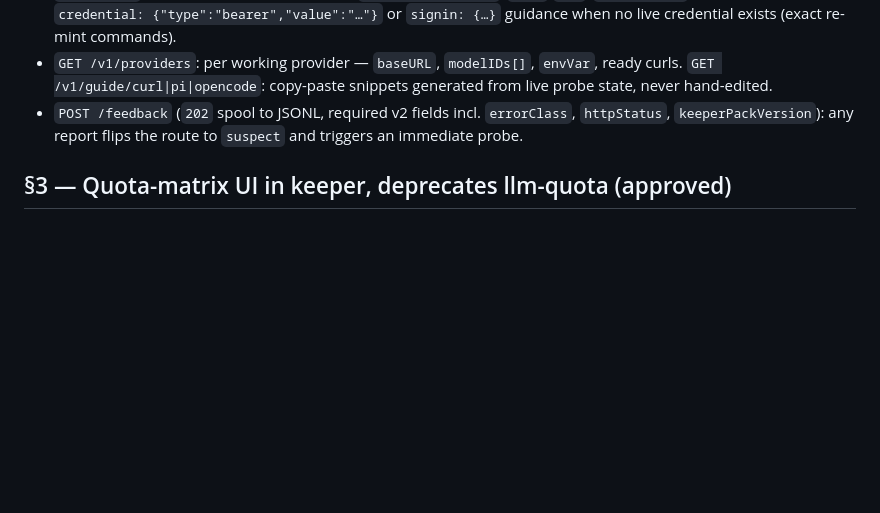
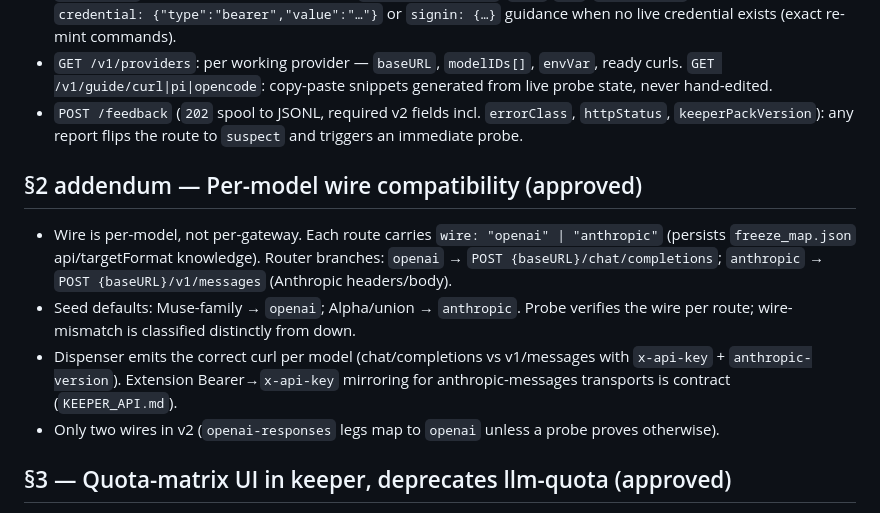
Before and after one commit to KSonny4/x-as-llm-api, a Markdown page: docs/plans/2026-09-17-keeper-rebuild-design.md, the part around the change. Rendered like a GitHub page; blank space fills up the shorter version.

Commit message:
docs: per-model wire compat (openai vs anthropic) addendum

```diff
--- a/docs/plans/2026-09-17-keeper-rebuild-design.md
+++ b/docs/plans/2026-09-17-keeper-rebuild-design.md
@@ -34,6 +34,20 @@ All six sections approved by owner in brainstorming review. Full rebuild (option
 - `POST /feedback` (`202` spool to JSONL, required v2 fields incl. `errorClass`,
   `httpStatus`, `keeperPackVersion`): any report flips the route to `suspect` and
   triggers an immediate probe.
+
+## §2 addendum — Per-model wire compatibility (approved)
+
+- Wire is per-model, not per-gateway. Each route carries
+  `wire: "openai" | "anthropic"` (persists `freeze_map.json` api/targetFormat
+  knowledge). Router branches: `openai` → `POST {baseURL}/chat/completions`;
+  `anthropic` → `POST {baseURL}/v1/messages` (Anthropic headers/body).
+- Seed defaults: Muse-family → `openai`; Alpha/union → `anthropic`. Probe verifies
+  the wire per route; wire-mismatch is classified distinctly from down.
+- Dispenser emits the correct curl per model (chat/completions vs v1/messages
+  with `x-api-key` + `anthropic-version`). Extension Bearer→`x-api-key` mirroring
+  for anthropic-messages transports is contract (`KEEPER_API.md`).
+- Only two wires in v2 (`openai-responses` legs map to `openai` unless a probe
+  proves otherwise).
 
 ## §3 — Quota-matrix UI in keeper, deprecates llm-quota (approved)
 
```
Also changed, not shown: docs/plans/2026-09-17-keeper-rebuild-plan.md (+2 -2 lines).
